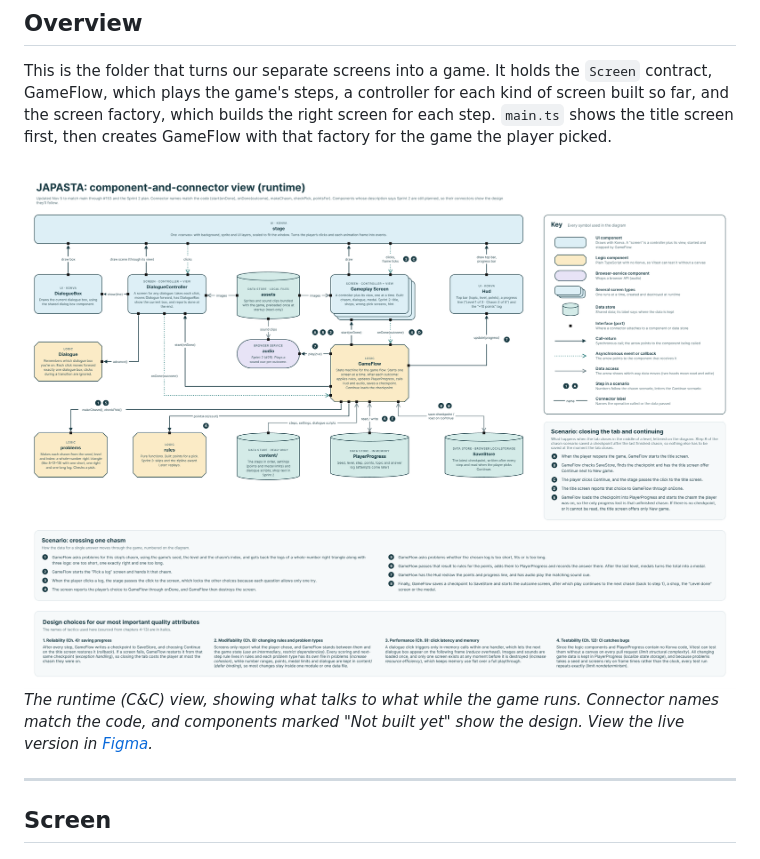
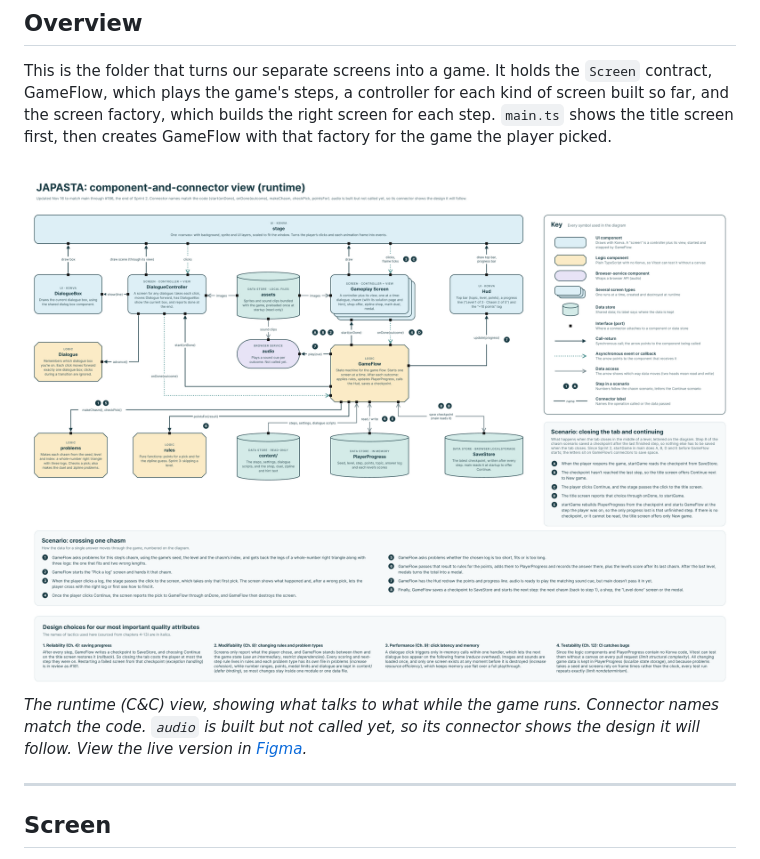
Before and after one commit to ilovelogic/the-math-mountaineer-team-7, a Markdown page: src/controller/README.md, the part around the change. Rendered like a GitHub page; pictures changed too: docs/images/cc-view.png.

```diff
--- a/src/controller/README.md
+++ b/src/controller/README.md
@@ -25,7 +25,7 @@ May import `model/`, `view/`, and `content/`. Nothing else imports from here exc
 This is the folder that turns our separate screens into a game. It holds the `Screen` contract, GameFlow, which plays the game's steps, a controller for each kind of screen built so far, and the screen factory, which builds the right screen for each step. `main.ts` shows the title screen first, then creates GameFlow with that factory for the game the player picked.
 
 <img src="../../docs/images/cc-view.png" width="900" />\
-*The runtime (C&C) view, showing what talks to what while the game runs. Connector names match the code, and components marked "Not built yet" show the design. View the live version in [Figma](https://www.figma.com/design/LLtfHewfTMLycUXFUVuyEH).*
+*The runtime (C&C) view, showing what talks to what while the game runs. Connector names match the code. `audio` is built but not called yet, so its connector shows the design it will follow. View the live version in [Figma](https://www.figma.com/design/LLtfHewfTMLycUXFUVuyEH).*
 
 ---
 
```
Also changed, not shown: README.md (+1 -1 lines), docs/images/module-view.png.
